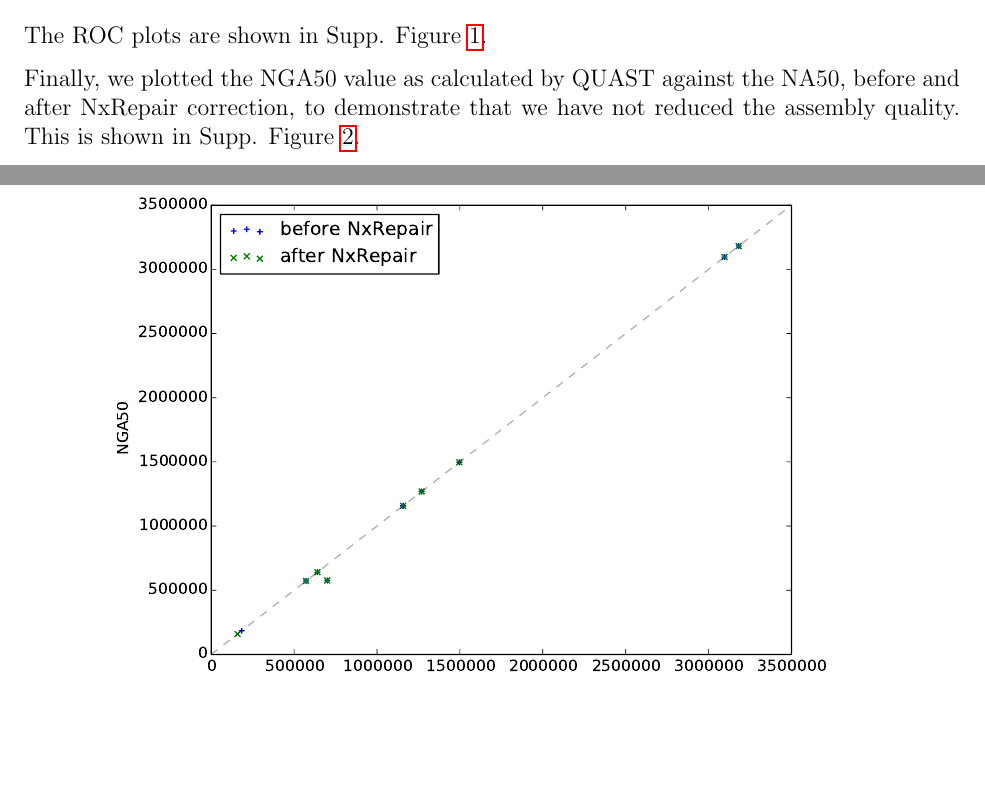
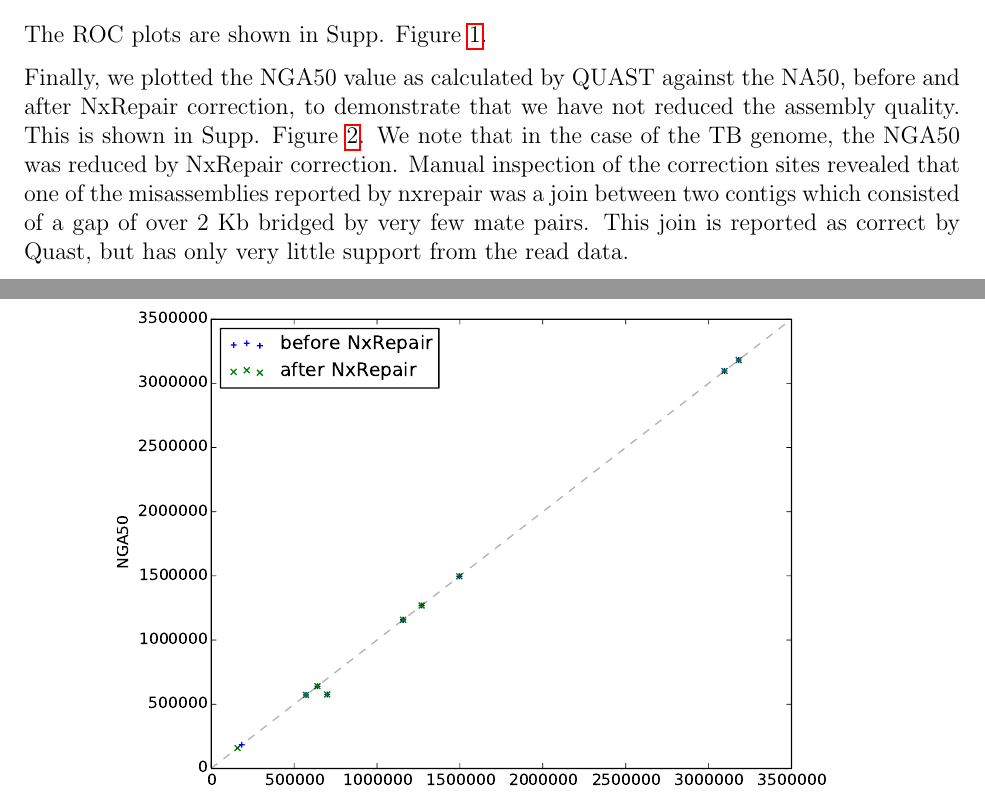
Before and after one commit to rebeccaroisin/nxrepair, a LaTeX paper (nxrepair-bioinfo01/nextera_SI.tex): two parts of pages 5 and 6 of 11, joined at a grey line, cut so that both start at the same text, the shorter picture padded with empty space. Compiled offline with pdfLaTeX.

Commit message:
explanation of false positive in TB genome

```diff
--- a/nxrepair-bioinfo01/nextera_SI.tex
+++ b/nxrepair-bioinfo01/nextera_SI.tex
@@ -232,7 +232,7 @@ The ROC plots are shown in Supp. Figure~\ref{fig:ROCs}.
 \caption{ROC plots for each of the seven genomes evaluated here.\label{fig:ROCs}}
 \end{figure}
 
-Finally, we plotted the NGA50 value as calculated by QUAST against the NA50, before and after NxRepair correction, to demonstrate that we have not reduced the assembly quality. This is shown in Supp. Figure~\ref{fig:NGA50}.
+Finally, we plotted the NGA50 value as calculated by QUAST against the NA50, before and after NxRepair correction, to demonstrate that we have not reduced the assembly quality. This is shown in Supp. Figure~\ref{fig:NGA50}. We note that in the case of the TB genome, the NGA50 was reduced by NxRepair correction. Manual inspection of the correction sites revealed that one of the misassemblies reported by nxrepair was a join between two contigs which consisted of a gap of over 2 Kb bridged by very few mate pairs. This join is reported as correct by Quast, but has only very little support from the read data.
 
 \begin{figure}
 \centerline{\includegraphics[width=0.8\textwidth]{ng50.pdf}}
```
